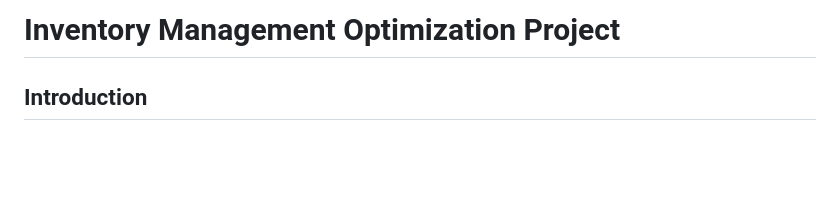
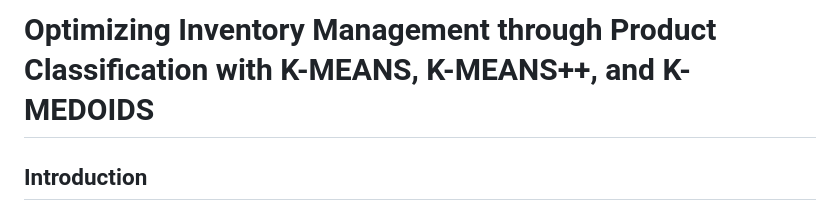
Before and after one commit to hiuhin12/Insurance_Cross-Sell_Prediction_Website, a Markdown page: README.md, the part around the change. Rendered like a GitHub page; blank space fills up the shorter version.

```diff
--- a/README.md
+++ b/README.md
@@ -1,4 +1,4 @@
-# Inventory Management Optimization Project
+# Optimizing Inventory Management through Product Classification with K-MEANS, K-MEANS++, and K-MEDOIDS
 
 ## Introduction
 This project aims to analyze and optimize inventory management using machine learning clustering algorithms. The following sections provide an overview of the documents and files included in the project.
```
